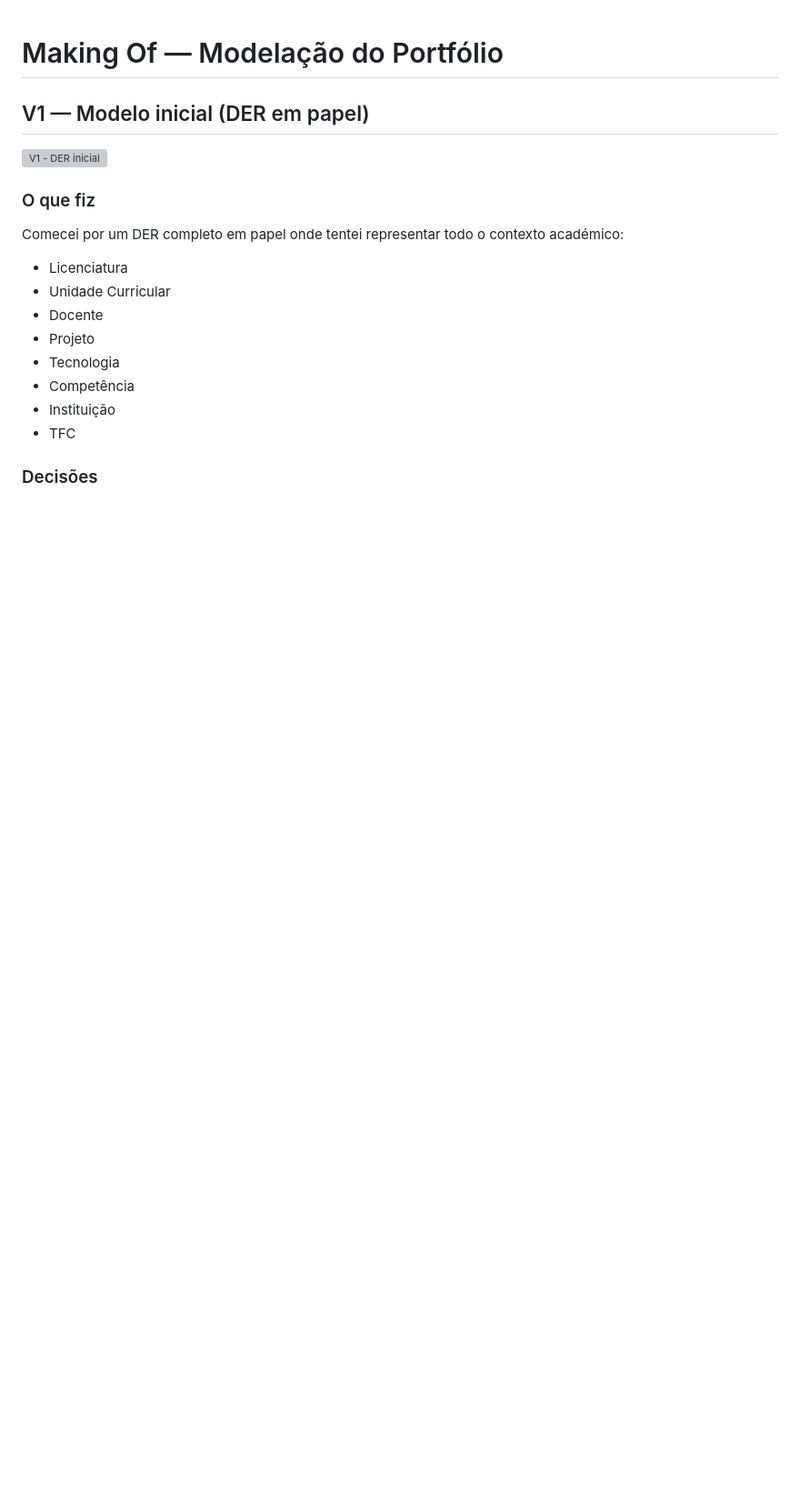
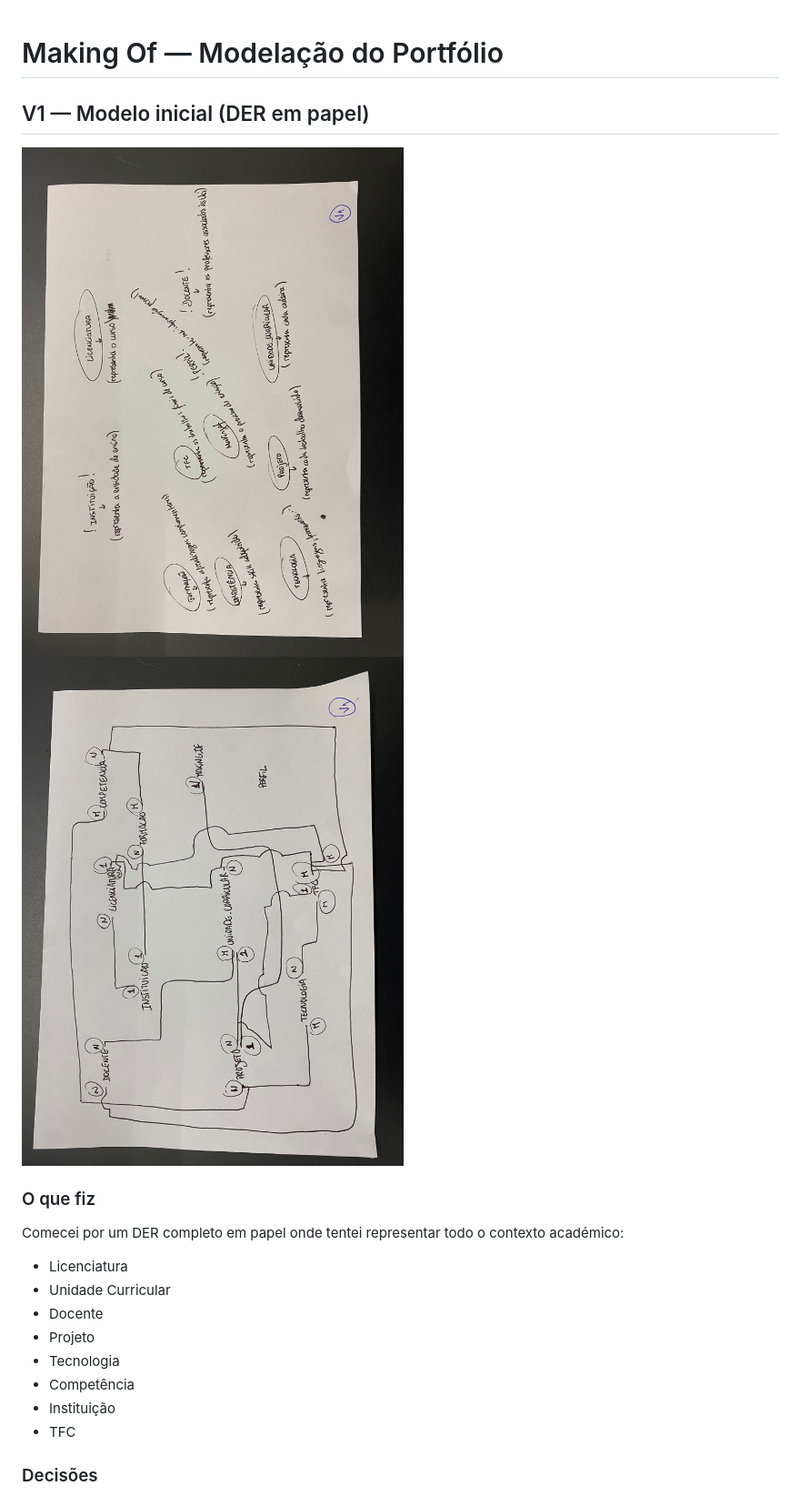
Before and after one commit to a22408989-filipaferreira/portfolio, a Markdown page: MAKING_OF.md, the part around one of its changes. Shown at 91% size. Drawn GitHub-style; blank space fills up the shorter version; grey boxes are pictures that could not be loaded.

```diff
--- a/MAKING_OF.md
+++ b/MAKING_OF.md
@@ -2,7 +2,8 @@
 
 ## V1 — Modelo inicial (DER em papel)
 
-![V1 - DER inicial](images/v1.jpg)
+![V1 - DER inicial](images/v1-1.jpeg)
+![V1 - DER inicial](images/v1-2.jpeg)
 
 ### O que fiz
 Comecei por um DER completo em papel onde tentei representar todo o contexto académico:
```
Also changed, not shown: other parts of MAKING_OF.md (+5 -2 lines).
